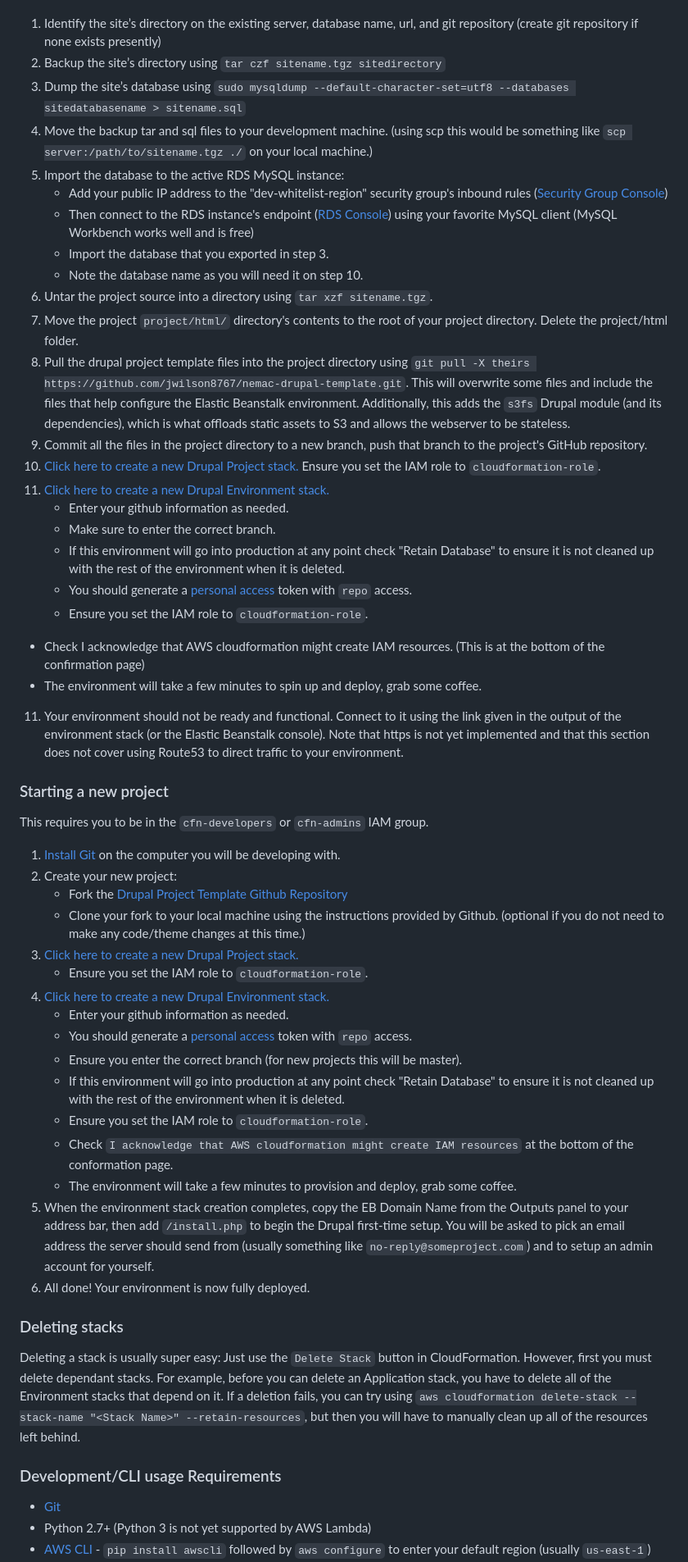
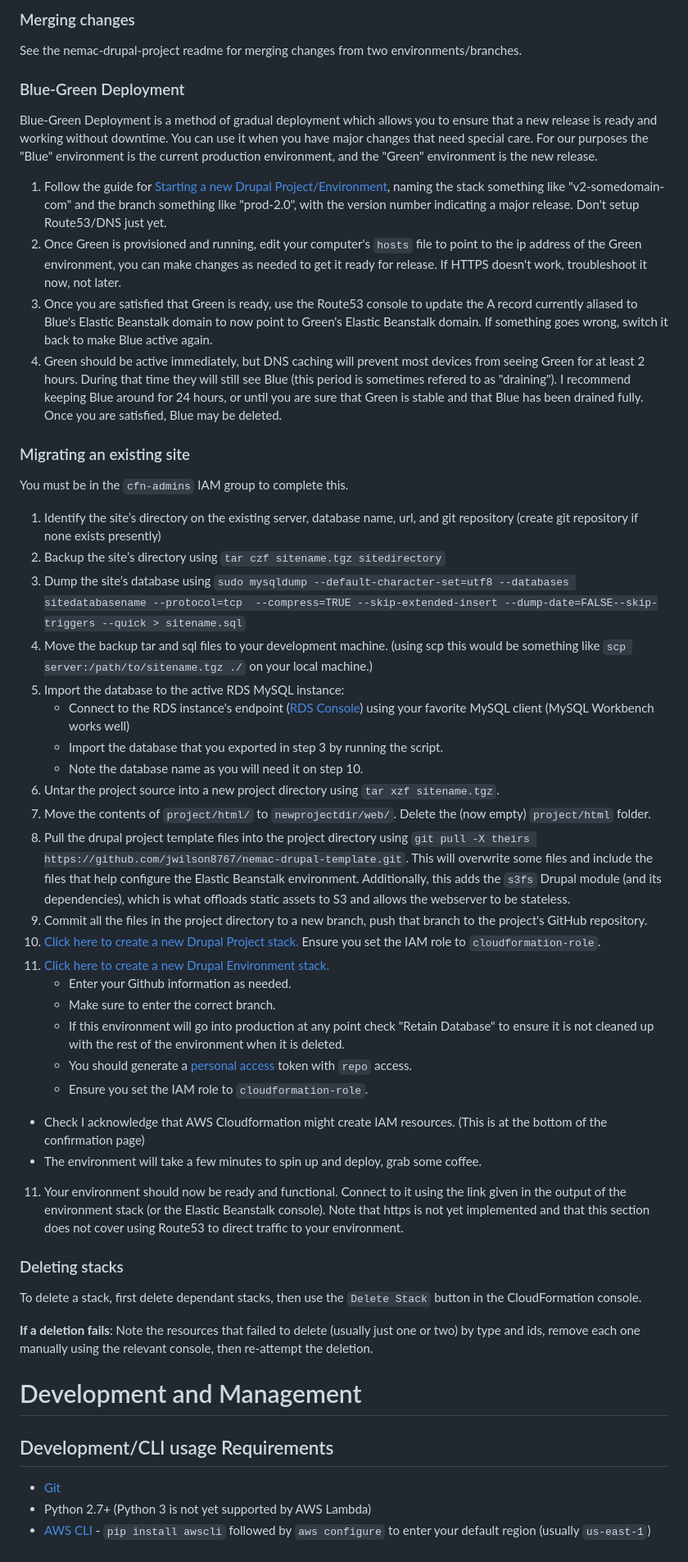
Before and after one commit to jwilson8767/drupal-cloudformation, a Markdown page: readme.md, the part around the change printed below. Shown: that part at 82% size. Rendered like a GitHub page.

Commit message:
more documentation and cleanup

```diff
--- a/readme.md
+++ b/readme.md
@@ -51,54 +90,48 @@ This requires you to be in the `cfn-admins` IAM group.
+### <span id="merge-changes"></span>Merging changes
+See the nemac-drupal-project readme for merging changes from two environments/branches.
+
+### <span id="blue-green-deployment"></span>Blue-Green Deployment
+Blue-Green Deployment is a method of gradual deployment which allows you to ensure that a new release is ready and working without downtime. You can use it when you have major changes that need special care. For our purposes the "Blue" environment is the current production environment, and the "Green" environment is the new release.
+
+1. Follow the guide for [Starting a new Drupal Project/Environment](#deploy-new-environment), naming the stack something like "v2-somedomain-com" and the branch something like "prod-2.0", with the version number indicating a major release. Don't setup Route53/DNS just yet.
+2. Once Green is provisioned and running, edit your computer's `hosts` file to point to the ip address of the Green environment, you can make changes as needed to get it ready for release. If HTTPS doesn't work, troubleshoot it now, not later.
+3. Once you are satisfied that Green is ready, use the Route53 console to update the A record currently aliased to Blue's Elastic Beanstalk domain to now point to Green's Elastic Beanstalk domain. If something goes wrong, switch it back to make Blue active again.
+4. Green should be active immediately, but DNS caching will prevent most devices from seeing Green for at least 2 hours. During that time they will still see Blue (this period is sometimes refered to as "draining"). I recommend keeping Blue around for 24 hours, or until you are sure that Green is stable and that Blue has been drained fully. Once you are satisfied, Blue may be deleted.
+
+### <span id="migrate-site"></span>Migrating an existing site
+You must be in the `cfn-admins` IAM group to complete this.
 
 1. Identify the site’s directory on the existing server, database name, url, and git repository (create git repository if none exists presently)
 2. Backup the site’s directory using `tar czf sitename.tgz sitedirectory`
-3. Dump the site’s database using `sudo mysqldump --default-character-set=utf8 --databases sitedatabasename > sitename.sql`
+3. Dump the site’s database using `sudo mysqldump --default-character-set=utf8 --databases sitedatabasename --protocol=tcp  --compress=TRUE --skip-extended-insert --dump-date=FALSE--skip-triggers --quick > sitename.sql`
 4. Move the backup tar and sql files to your development machine. (using scp this would be something like `scp server:/path/to/sitename.tgz ./` on your local machine.)
 5. Import the database to the active RDS MySQL instance:
-    - Add your public IP address to the "dev-whitelist-region" security group's inbound rules ([Security Group Console](https://console.aws.amazon.com/ec2/v2/home?region=us-east-1#SecurityGroups:search=dev-whitelist;sort=desc:tag:Name))
-    - Then connect to the RDS instance's endpoint ([RDS Console](drrjrgarfcq13p.cj0oborxdlge.us-east-1.rds.amazonaws.com)) using your favorite MySQL client (MySQL Workbench works well and is free)
-    - Import the database that you exported in step 3.
+    - Connect to the RDS instance's endpoint ([RDS Console](drrjrgarfcq13p.cj0oborxdlge.us-east-1.rds.amazonaws.com)) using your favorite MySQL client (MySQL Workbench works well)
+    - Import the database that you exported in step 3 by running the script.
     - Note the database name as you will need it on step 10.
-5. Untar the project source into a directory using `tar xzf sitename.tgz`.
-6. Move the project `project/html/` directory's contents to the root of your project directory. Delete the project/html folder.
+5. Untar the project source into a new project directory using `tar xzf sitename.tgz`.
+6. Move the contents of `project/html/` to `newprojectdir/web/`. Delete the (now empty) `project/html` folder.
 7. Pull the drupal project template files into the project directory using `git pull -X theirs https://github.com/jwilson8767/nemac-drupal-template.git`. This will overwrite some files and include the files that help configure the Elastic Beanstalk environment. Additionally, this adds the `s3fs` Drupal module (and its dependencies), which is what offloads static assets to S3 and allows the webserver to be stateless.
 8. Commit all the files in the project directory to a new branch, push that branch to the project's GitHub repository.
 9. <a target="_blank" href="https://console.aws.amazon.com/cloudformation/home?region=us-east-1#/stacks/new?stackName=someproject-com&templateURL=https://s3.amazonaws.com/nemac-cloudformation/master/templates/drupal-project.yaml">Click here to create a new Drupal Project stack.</a>  Ensure you set the IAM role to `cloudformation-role`.
 10. <a target="_blank" href="https://console.aws.amazon.com/cloudformation/home?region=us-east-1#/stacks/new?stackName=someproject-com-1&templateURL=https://s3.amazonaws.com/nemac-cloudformation/master/templates/drupal-environment.yaml">Click here to create a new Drupal Environment stack.</a>
-    - Enter your github information as needed.
+    - Enter your Github information as needed.
     - Make sure to enter the correct branch.
     - If this environment will go into production at any point check "Retain Database" to ensure it is not cleaned up with the rest of the environment when it is deleted.
     - You should generate a [personal access](https://help.github.com/articles/creating-a-personal-access-token-for-the-command-line/) token with `repo` access.
-    - Ensure you set the IAM role to
-     `cloudformation-role`.
-   - Check I acknowledge that AWS cloudformation might create IAM resources.  (This is at the bottom of the confirmation page)
+    - Ensure you set the IAM role to `cloudformation-role`.
+   - Check I acknowledge that AWS Cloudformation might create IAM resources.  (This is at the bottom of the confirmation page)
    - The environment will take a few minutes to spin up and deploy, grab some coffee.
-11. Your environment should not be ready and functional. Connect to it using the link given in the output of the environment stack (or the Elastic Beanstalk console). Note that https is not yet implemented and that this section does not cover using Route53 to direct traffic to your environment.
-
-### <span id="new-project"></span>Starting a new project
-This requires you to be in the `cfn-developers` or `cfn-admins` IAM group.
-
-1. [Install Git](https://git-scm.com/downloads) on the computer you will be developing with.
-2. Create your new project:
-    - Fork the [Drupal Project Template Github Repository](https://github.com/jwilson8767/nemac-drupal-template/)
-    - Clone your fork to your local machine using the instructions provided by Github. (optional if you do not need to make any code/theme changes at this time.)
-3. <a target="_blank" href="https://console.aws.amazon.com/cloudformation/home?region=us-east-1#/stacks/new?stackName=someproject-com&templateURL=https://s3.amazonaws.com/nemac-cloudformation/master/templates/drupal-project.yaml">Click here to create a new Drupal Project stack.</a>
-    - Ensure you set the IAM role to `cloudformation-role`.
-4. <a target="_blank" href="https://console.aws.amazon.com/cloudformation/home?region=us-east-1#/stacks/new?stackName=someproject-com-1&templateURL=https://s3.amazonaws.com/nemac-cloudformation/master/templates/drupal-environment.yaml">Click here to create a new Drupal Environment stack.</a>
-    - Enter your github information as needed.
-    - You should generate a [personal access](https://help.github.com/articles/creating-a-personal-access-token-for-the-command-line/) token with `repo` access.
-    - Ensure you enter the correct branch (for new projects this will be master).
-    - If this environment will go into production at any point check "Retain Database" to ensure it is not cleaned up with the rest of the environment when it is deleted.
-    - Ensure you set the IAM role to `cloudformation-role`.
-    - Check `I acknowledge that AWS cloudformation might create IAM resources` at the bottom of the conformation page.
-    - The environment will take a few minutes to provision and deploy, grab some coffee.
-5. When the environment stack creation completes, copy the EB Domain Name from the Outputs panel to your address bar, then add `/install.php` to begin the Drupal first-time setup. You will be asked to pick an email address the server should send from (usually something like `no-reply@someproject.com`) and to setup an admin account for yourself.
- 6. All done! Your environment is now fully deployed.
- <!-- TODO tie back to development workflow once we have designed it. -->
+11. Your environment should now be ready and functional. Connect to it using the link given in the output of the environment stack (or the Elastic Beanstalk console). Note that https is not yet implemented and that this section does not cover using Route53 to direct traffic to your environment.
 
 ### <span id="delete-stack"></span>Deleting stacks
-Deleting a stack is usually super easy: Just use the `Delete Stack` button in CloudFormation. However, first you must delete dependant stacks. For example, before you can delete an Application stack, you have to delete all of the Environment stacks that depend on it. If a deletion fails, you can try using `aws cloudformation delete-stack --stack-name "<Stack Name>" --retain-resources`, but then you will have to manually clean up all of the resources left behind.
+To delete a stack, first delete dependant stacks, then use the `Delete Stack` button in the CloudFormation console.
 
-### <span id="dev-requirements"></span>Development/CLI usage Requirements
+ **If a deletion fails**: Note the resources that failed to delete (usually just one or two) by type and ids, remove each one manually using the relevant console, then re-attempt the deletion.
+
+# <span id="develop-manage"></span>Development and Management
+
+## <span id="dev-requirements"></span>Development/CLI usage Requirements
 
 - [Git](https://git-scm.com/downloads)
 - Python 2.7+ (Python 3 is not yet supported by AWS Lambda)
```
Also changed, not shown: other parts of readme.md (+103 -53 lines), docs/infrastructure-diagram.png, docs/request-flow-diagram.png (deleted), 7 other files.
